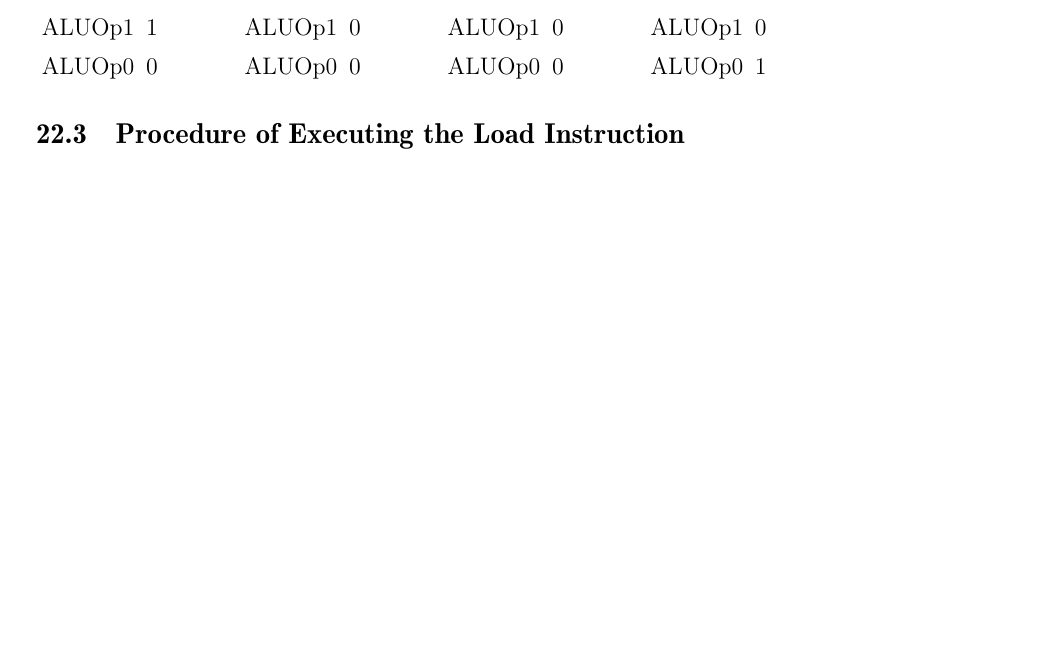
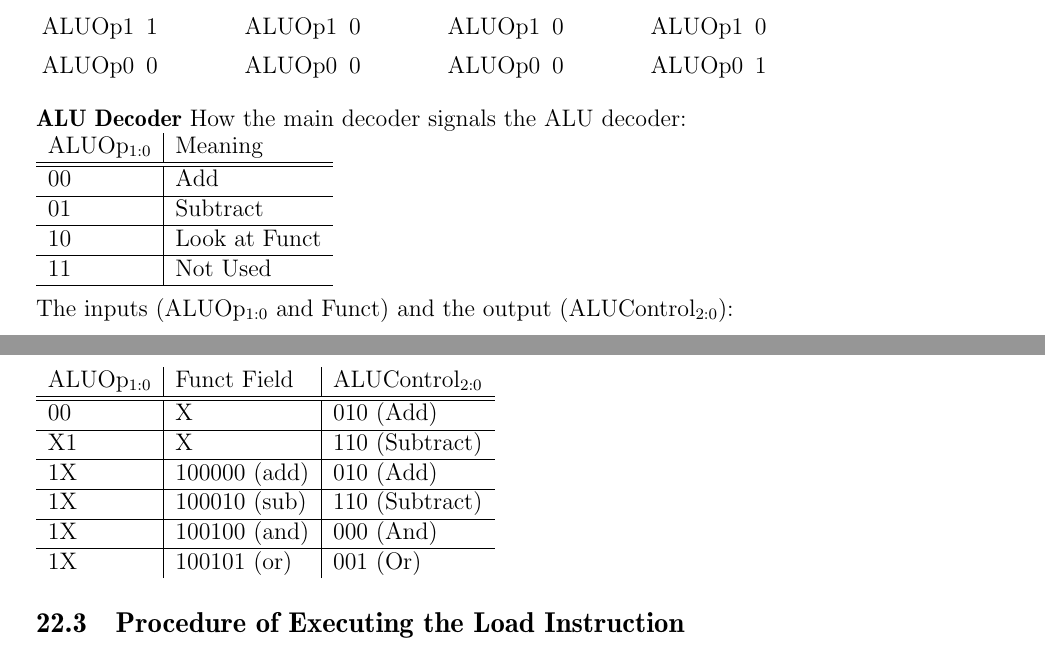
Before and after one commit to cc-shen/Handy-Tools, a LaTeX document (Notes/CS 251/notes.tex): part of page 46 of 48 before the commit and two parts of pages 46 and 47 of 49 after it, the two joined at a grey line, cut so that both start at the same text, the shorter picture padded with empty space. Compiled offline with pdfLaTeX.

Commit message:
CS 251 Updates
Added ALU Main and decoder table

```diff
--- a/Notes/CS 251/notes.tex
+++ b/Notes/CS 251/notes.tex
@@ -1037,6 +1037,26 @@ binary and those who can't.} \\
   \end{enumerate}
   \end{multicols}
 
+  \textbf{ALU Decoder}
+  How the main decoder signals the ALU decoder: \\
+  \begin{tabular} {l | l}
+  ALUOp\textsubscript{1:0} & Meaning \\ \hline \hline
+  00 & Add \\ \hline
+  01 & Subtract \\ \hline
+  10 & Look at Funct \\ \hline
+  11 & Not Used \\ \hline
+  \end{tabular} \\
+
+  The inputs (ALUOp\textsubscript{1:0} and Funct) and the output (ALUControl\textsubscript{2:0}): \\
+  \begin{tabular}{l | l | l}
+  ALUOp\textsubscript{1:0} & Funct Field & ALUControl\textsubscript{2:0} \\ \hline \hline
+  00 & X & 010 (Add) \\ \hline
+  X1 & X & 110 (Subtract) \\ \hline
+  1X & 100000 (add) & 010 (Add) \\ \hline
+  1X & 100010 (sub) & 110 (Subtract) \\ \hline
+  1X & 100100 (and) & 000 (And) \\ \hline
+  1X & 100101 (or) & 001 (Or)
+  \end{tabular}
 
   \subsection{Procedure of Executing the Load Instruction}
   \begin{enumerate}
```
Also changed, not shown: Notes/CS 251/notes.pdf.
